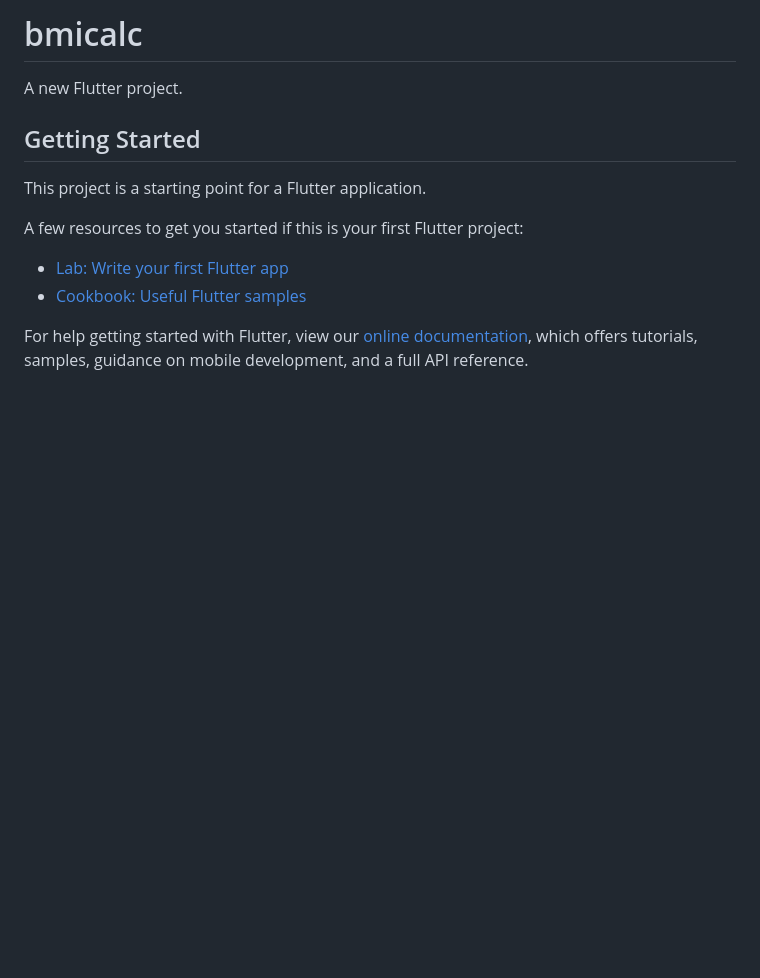
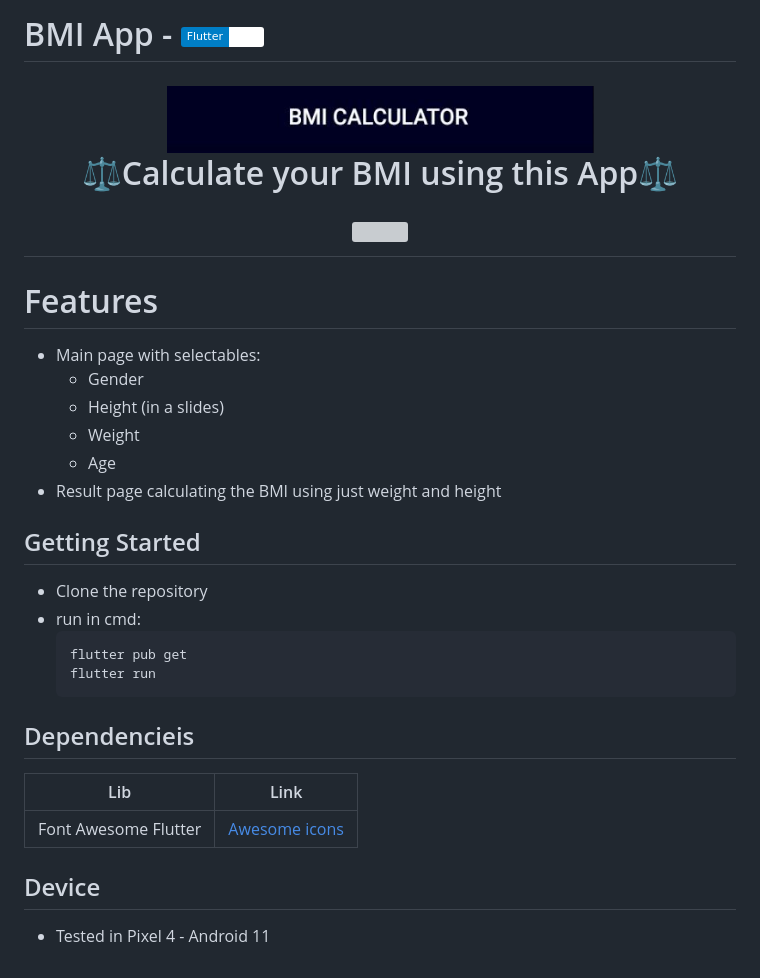
Before and after one commit to julianoventola/bmi, a Markdown page: README.md, the part around the change. GitHub-like rendering; pictures changed too: logobmi.JPG (added); badges without logos; blank space fills up the shorter version; grey boxes are pictures that could not be loaded.

Commit message:
chore: readme update and app running images

````diff
--- a/README.md
+++ b/README.md
@@ -1,16 +1,35 @@
-# bmicalc
+# BMI App - [![Flutter](https://img.shields.io/badge/Flutter-dart-white?labelColor=blue&style=flat&link=https://flutter.dev/)](https://flutter.dev/)
 
-A new Flutter project.
+<h1 align="center">
+  <img width="427" src= "./logobmi.JPG">
+  <p>⚖️Calculate your BMI using this App⚖️</p>
+  <img width="427" src= "./bmi.gif">
+</h1>
+
+# Features
+
+- Main page with selectables:
+  - Gender
+  - Height (in a slides)
+  - Weight
+  - Age
+- Result page calculating the BMI using just weight and height
 
 ## Getting Started
 
-This project is a starting point for a Flutter application.
+- Clone the repository
+- run in cmd:
+  ```cmd
+  flutter pub get
+  flutter run
+  ```
 
-A few resources to get you started if this is your first Flutter project:
+## Dependencieis
 
-- [Lab: Write your first Flutter app](https://flutter.dev/docs/get-started/codelab)
-- [Cookbook: Useful Flutter samples](https://flutter.dev/docs/cookbook)
+| Lib                  | Link                                                           |
+| -------------------- | -------------------------------------------------------------- |
+| Font Awesome Flutter | [Awesome icons](https://pub.dev/packages/font_awesome_flutter) |
 
-For help getting started with Flutter, view our
-[online documentation](https://flutter.dev/docs), which offers tutorials,
-samples, guidance on mobile development, and a full API reference.
+## Device
+
+- Tested in Pixel 4 - Android 11
````
Also changed, not shown: bmi.png (added), 1 other file.
